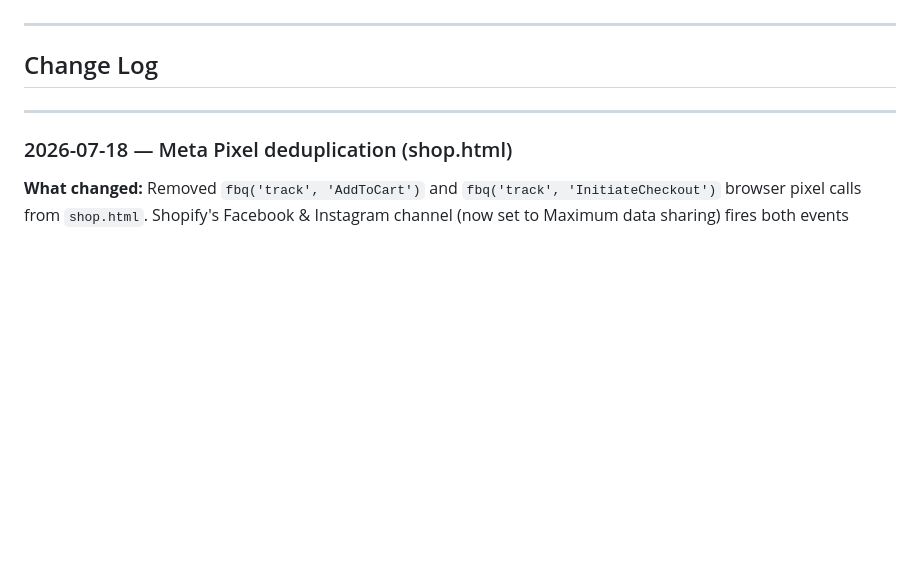
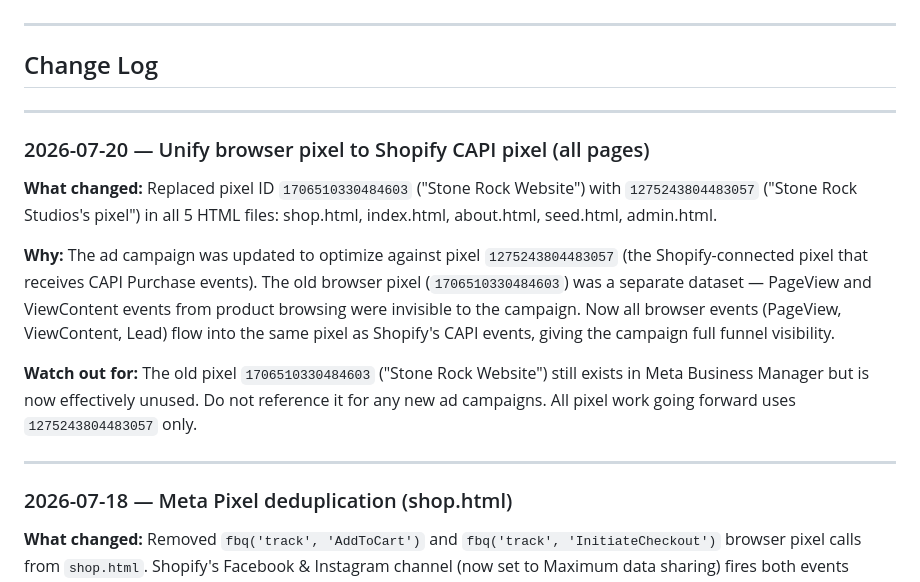
Before and after one commit to jessels-vibe/stone-rock-studios, a Markdown page: CLAUDE.md, the part around the change. Rendered like a GitHub page; blank space fills up the shorter version.

Commit message:
Add CLAUDE.md changelog entry for pixel unification
Co-Authored-By: Claude Sonnet 4.6 <noreply@anthropic.com>

```diff
--- a/CLAUDE.md
+++ b/CLAUDE.md
@@ -45,6 +45,16 @@ A Claude Code agent instruction document exists for this build. Reference it bef
 ---
 
 ## Change Log
+
+---
+
+### 2026-07-20 — Unify browser pixel to Shopify CAPI pixel (all pages)
+
+**What changed:** Replaced pixel ID `1706510330484603` ("Stone Rock Website") with `1275243804483057` ("Stone Rock Studios's pixel") in all 5 HTML files: shop.html, index.html, about.html, seed.html, admin.html.
+
+**Why:** The ad campaign was updated to optimize against pixel `1275243804483057` (the Shopify-connected pixel that receives CAPI Purchase events). The old browser pixel (`1706510330484603`) was a separate dataset — PageView and ViewContent events from product browsing were invisible to the campaign. Now all browser events (PageView, ViewContent, Lead) flow into the same pixel as Shopify's CAPI events, giving the campaign full funnel visibility.
+
+**Watch out for:** The old pixel `1706510330484603` ("Stone Rock Website") still exists in Meta Business Manager but is now effectively unused. Do not reference it for any new ad campaigns. All pixel work going forward uses `1275243804483057` only.
 
 ---
 
```
